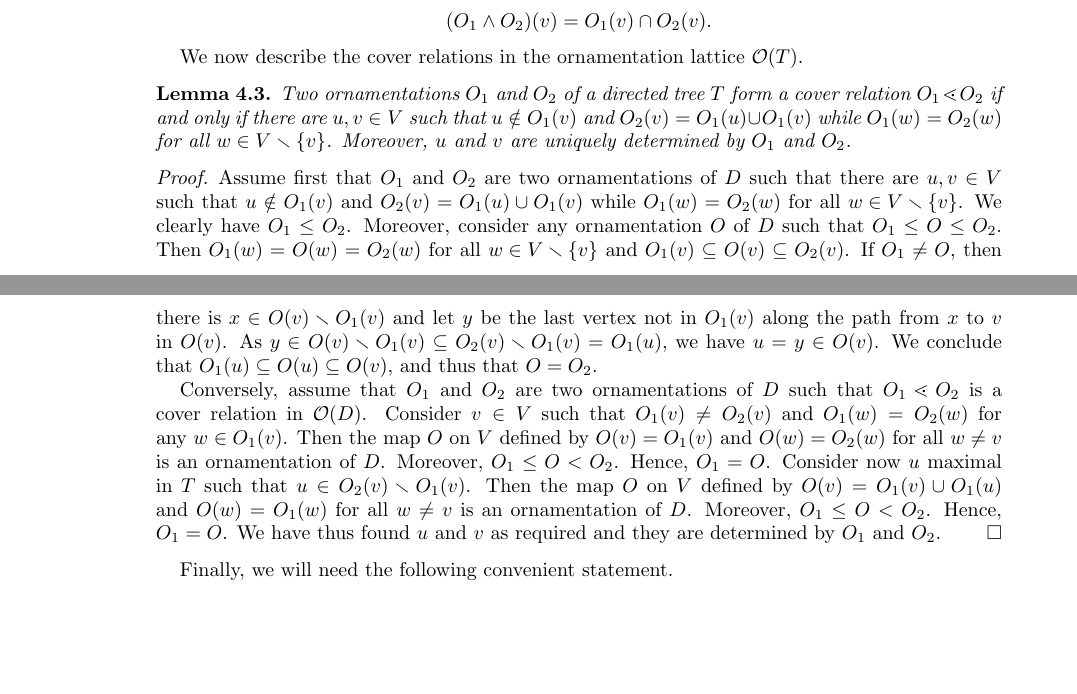
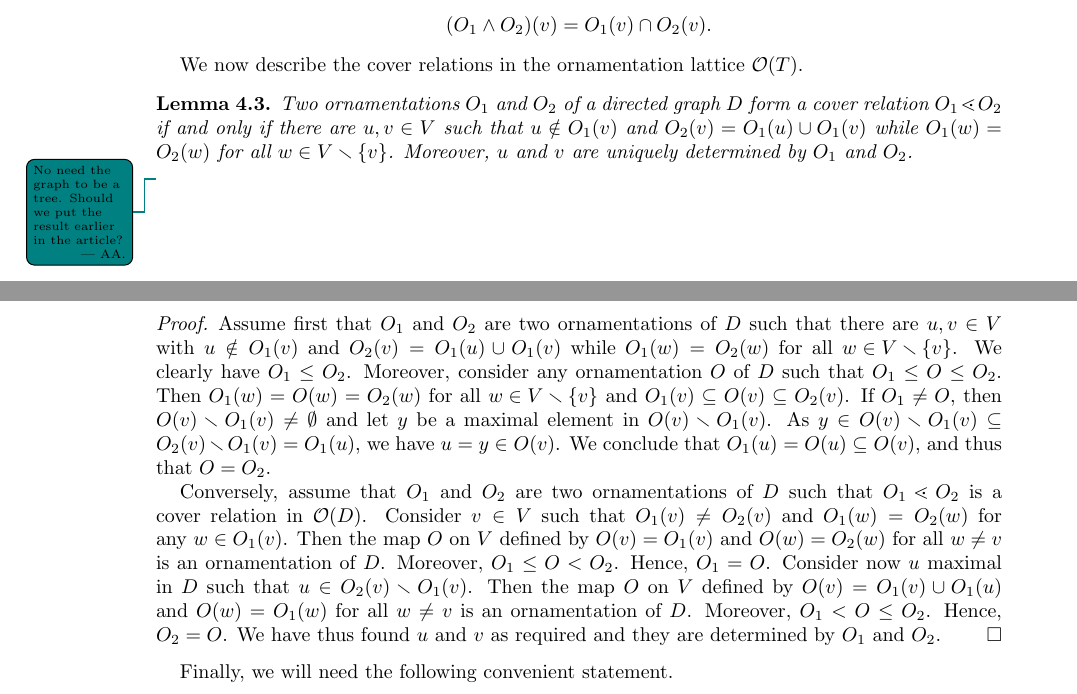
Before and after one commit to vpilaud/ornamentationLattices, a LaTeX paper (draft/intreevalLattices.tex): two parts of pages 20 and 21 of 39, joined at a grey line, cut so that both start at the same text, the shorter picture padded with empty space. Compiled offline with pdfLaTeX.

Commit message:
rectifications in the proof of Lemma 4.3

```diff
--- a/draft/intreevalLattices.tex
+++ b/draft/intreevalLattices.tex
@@ -150,7 +150,9 @@ VP was partially supported by the Spanish project PID2022-137283NB-C21 of MCIN/A
 \newcommand{\andrew}[1]{{\color{purple}#1}}
 \newcommand{\Andrew}[2][]{\todo[size=\tiny,color=purple,#1]{ #2 \\ \hfill --- A.}\,}
 \newcommand{\felix}[1]{{\color{orange}#1}}
-\newcommand{\Felix}[2][]{\todo[size=\tiny,color=orange,#1]{ #2 \\ \hfill --- F.}\,}
+\newcommand{\Felix}[2][]{\todo[size=\tiny,color=orange,#1]{ #2 \\ \hfill --- AA.}\,}
+\newcommand{\antoine}[1]{{\color{teal}#1}}
+\newcommand{\Antoine}[2][]{\todo[size=\tiny,color=teal,#1]{ #2 \\ \hfill --- AA.}\,}
 
 \newcommand{\felixantoine}[1]{{\color{pink}#1}}
 \newcommand{\FelixAntoine}[2][]{\todo[size=\tiny,color=pink,#1]{ #2 \\ \hfill --- A. + F.}\,}
@@ -1630,28 +1632,28 @@ We now describe the cover relations in the ornamentation lattice~$\Orn(T)$.
 
 \begin{lemma}
 \label{lem:coverRelationsOrnT}
-Two ornamentations~$O_1$ and~$O_2$ of a directed tree~$T$ form a cover relation~$O_1 \lessdot O_2$ if and only if there are~$u, v \in V$ such that~$u \notin O_1(v)$ and $O_2(v) = O_1(u) \cup O_1(v)$ while~$O_1(w) = O_2(w)$ for all~${w \in V \ssm \{v\}}$.
+Two ornamentations~$O_1$ and~$O_2$ of a directed graph~$D$ form a cover relation~$O_1 \lessdot O_2$ if and only if there are~$u, v \in V$ such that~$u \notin O_1(v)$ and $O_2(v) = O_1(u) \cup O_1(v)$ while~$O_1(w) = O_2(w)$ for all~${w \in V \ssm \{v\}}$.
 Moreover, $u$ and~$v$ are uniquely determined by~$O_1$ and~$O_2$.
-\end{lemma}
-
-\begin{proof}
-Assume first that~$O_1$ and~$O_2$ are two ornamentations of~$D$ such that there are~$u, v \in V$ such that~$u \notin O_1(v)$ and~$O_2(v) = O_1(u) \cup O_1(v)$ while~$O_1(w) = O_2(w)$ for all~${w \in V \ssm \{v\}}$.
+\end{lemma}\Antoine{No need the graph to be a tree. Should we put the result earlier in the article?}
+
+\begin{proof}
+Assume first that~$O_1$ and~$O_2$ are two ornamentations of~$D$ such that there are~$u, v \in V$ with~$u \notin O_1(v)$ and~$O_2(v) = O_1(u) \cup O_1(v)$ while~$O_1(w) = O_2(w)$ for all~${w \in V \ssm \{v\}}$.
 We clearly have~$O_1 \le O_2$.
 Moreover, consider any ornamentation~$O$ of~$D$ such that~$O_1 \le O \le O_2$.
 Then~$O_1(w) = O(w) = O_2(w)$ for all~${w \in V \ssm \{v\}}$ and~$O_1(v) \subseteq O(v) \subseteq O_2(v)$.
-If~$O_1 \ne O$, then there is~$x \in O(v) \ssm O_1(v)$ and let~$y$ be the last vertex not in~$O_1(v)$ along the path from~$x$ to~$v$ in~$O(v)$.
+If~$O_1 \ne O$, then $O(v) \ssm O_1(v)\neq \emptyset$ and let~$y$ be a maximal element in $O(v) \ssm O_1(v)$.
 As~$y \in O(v) \ssm O_1(v) \subseteq O_2(v) \ssm  O_1(v) = O_1(u)$, we have~$u = y \in O(v)$.
-We conclude that~$O_1(u) \subseteq O(u) \subseteq O(v)$, and thus that~$O = O_2$.
+We conclude that~$O_1(u) = O(u) \subseteq O(v)$, and thus that~$O = O_2$.
 
 Conversely, assume that~$O_1$ and~$O_2$ are two ornamentations of~$D$ such that~$O_1 \lessdot O_2$ is a cover relation in~$\Orn(D)$.
 Consider~$v \in V$ such that~$O_1(v) \ne O_2(v)$ and~$O_1(w) = O_2(w)$ for any~$w \in O_1(v)$.
 Then the map~$O$ on~$V$ defined by $O(v) = O_1(v)$ and~$O(w) = O_2(w)$ for all~$w \ne v$ is an ornamentation of~$D$. % because~$O_1$ and~$O_2$ are.
 Moreover, $O_1 \le O < O_2$.
 Hence, $O_1 = O$.
-Consider now~$u$ maximal in~$T$ such that~$u \in O_2(v) \ssm O_1(v)$.
+Consider now~$u$ maximal in~$D$ such that~$u \in O_2(v) \ssm O_1(v)$.
 Then the map~$O$ on~$V$ defined by~$O(v) = O_1(v) \cup O_1(u)$ and~$O(w) = O_1(w)$ for all~$w \ne v$ is an ornamentation of~$D$.
-Moreover, $O_1 \le O < O_2$.
-Hence, $O_1 = O$.
+Moreover, $O_1 < O \le O_2$.
+Hence, $O_2 = O$.
 We have thus found~$u$ and~$v$ as required and they are determined by~$O_1$ and~$O_2$.
 \end{proof}
 
```
